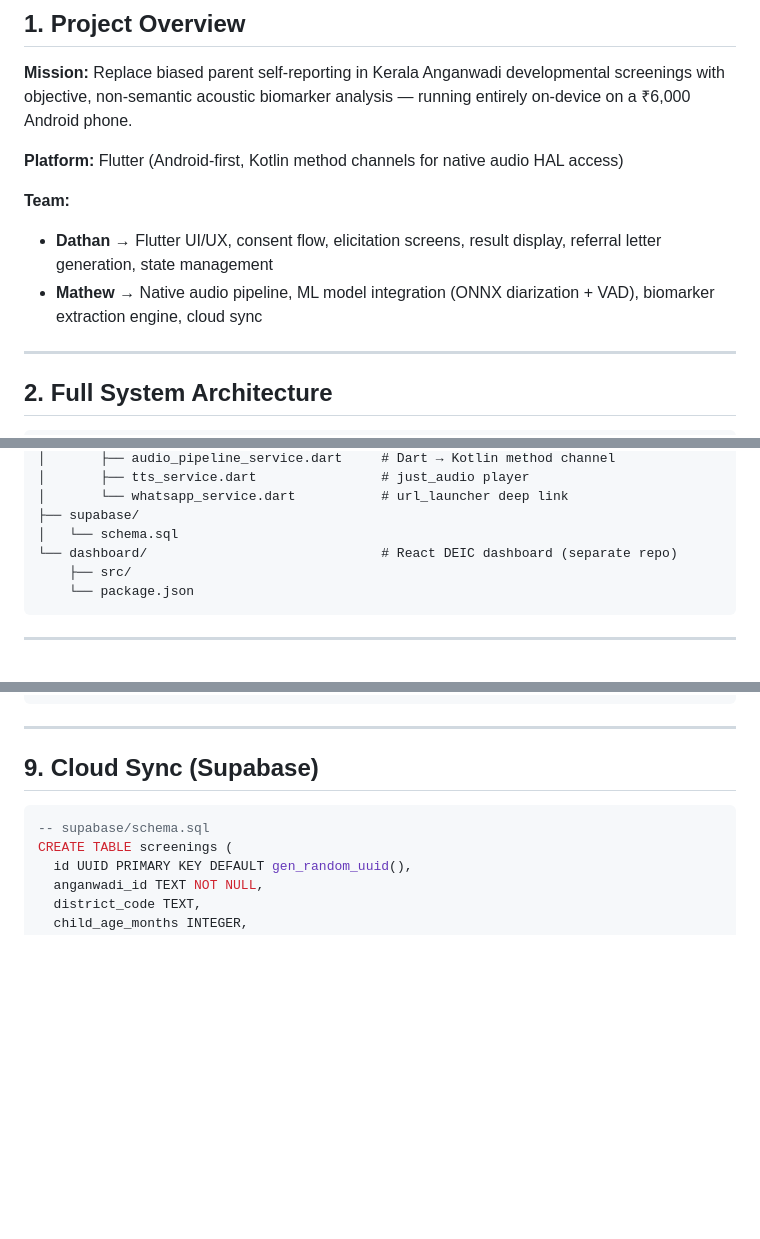
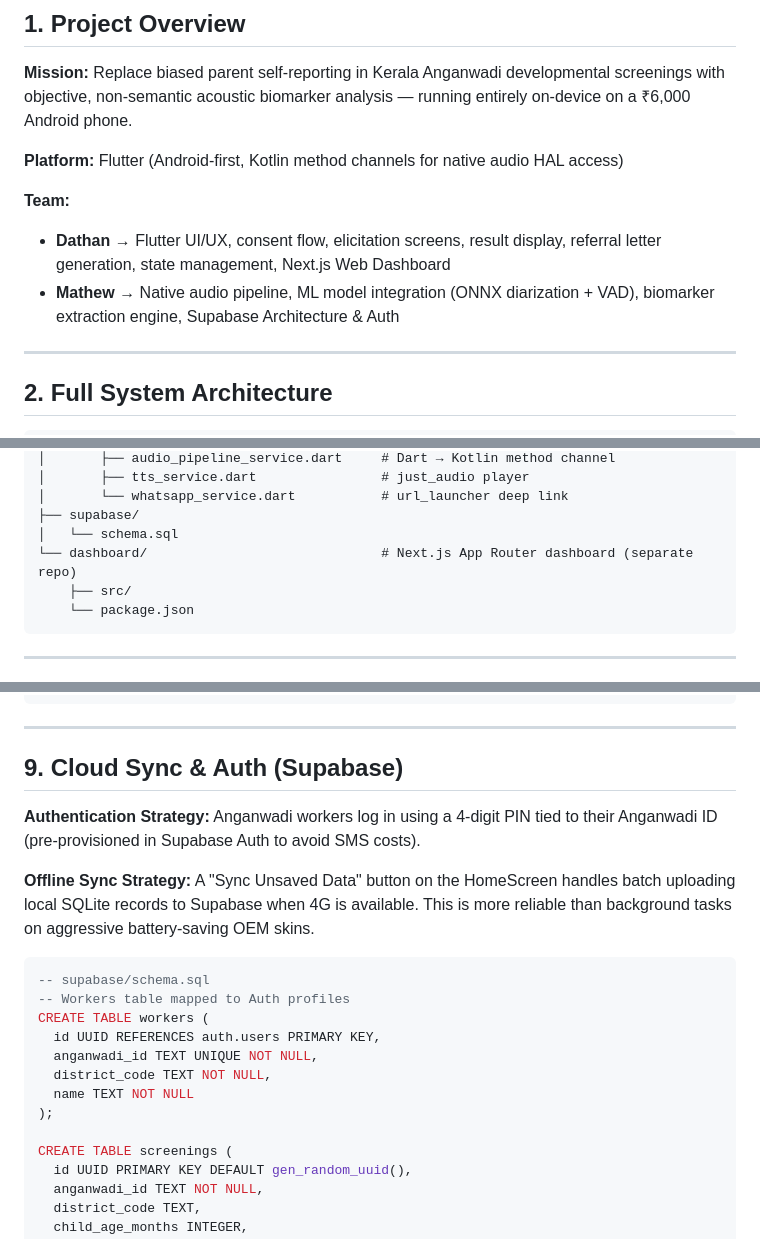
Before and after one commit to mathew1046/MozhiMuthal, a Markdown page: MozhiMuthal_Implementation_Plan.md, 3 parts joined by grey strips. GitHub-like rendering; blank space fills up the shorter version.

````diff
--- a/MozhiMuthal_Implementation_Plan.md
+++ b/MozhiMuthal_Implementation_Plan.md
@@ -11,8 +11,8 @@
 **Platform:** Flutter (Android-first, Kotlin method channels for native audio HAL access)
 
 **Team:**
-- **Dathan** → Flutter UI/UX, consent flow, elicitation screens, result display, referral letter generation, state management
-- **Mathew** → Native audio pipeline, ML model integration (ONNX diarization + VAD), biomarker extraction engine, cloud sync
+- **Dathan** → Flutter UI/UX, consent flow, elicitation screens, result display, referral letter generation, state management, Next.js Web Dashboard
+- **Mathew** → Native audio pipeline, ML model integration (ONNX diarization + VAD), biomarker extraction engine, Supabase Architecture & Auth
 
 ---
 
@@ -124,7 +124,7 @@ mozhimuthal/
 │       └── whatsapp_service.dart           # url_launcher deep link
 ├── supabase/
 │   └── schema.sql
-└── dashboard/                              # React DEIC dashboard (separate repo)
+└── dashboard/                              # Next.js App Router dashboard (separate repo)
     ├── src/
     └── package.json
 ```
@@ -427,10 +427,24 @@ CREATE TABLE sessions (
 
 ---
 
-## 9. Cloud Sync (Supabase)
+## 9. Cloud Sync & Auth (Supabase)
+
+**Authentication Strategy:**
+Anganwadi workers log in using a 4-digit PIN tied to their Anganwadi ID (pre-provisioned in Supabase Auth to avoid SMS costs).
+
+**Offline Sync Strategy:**
+A "Sync Unsaved Data" button on the HomeScreen handles batch uploading local SQLite records to Supabase when 4G is available. This is more reliable than background tasks on aggressive battery-saving OEM skins.
 
 ```sql
 -- supabase/schema.sql
+-- Workers table mapped to Auth profiles
+CREATE TABLE workers (
+  id UUID REFERENCES auth.users PRIMARY KEY,
+  anganwadi_id TEXT UNIQUE NOT NULL,
+  district_code TEXT NOT NULL,
+  name TEXT NOT NULL
+);
+
 CREATE TABLE screenings (
   id UUID PRIMARY KEY DEFAULT gen_random_uuid(),
   anganwadi_id TEXT NOT NULL,
````
Also changed, not shown: other parts of MozhiMuthal_Implementation_Plan.md (+22 -22 lines).
